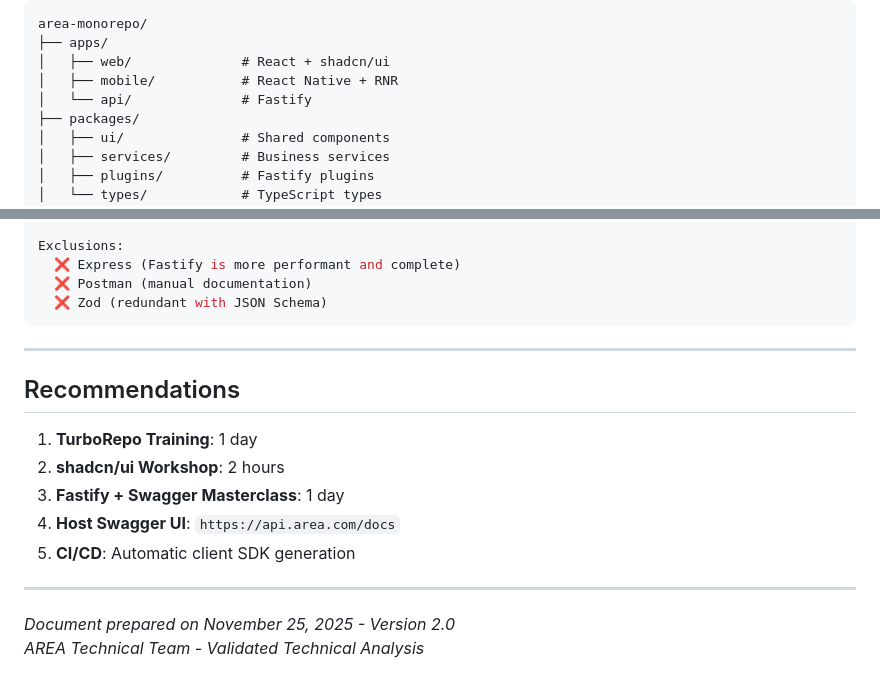
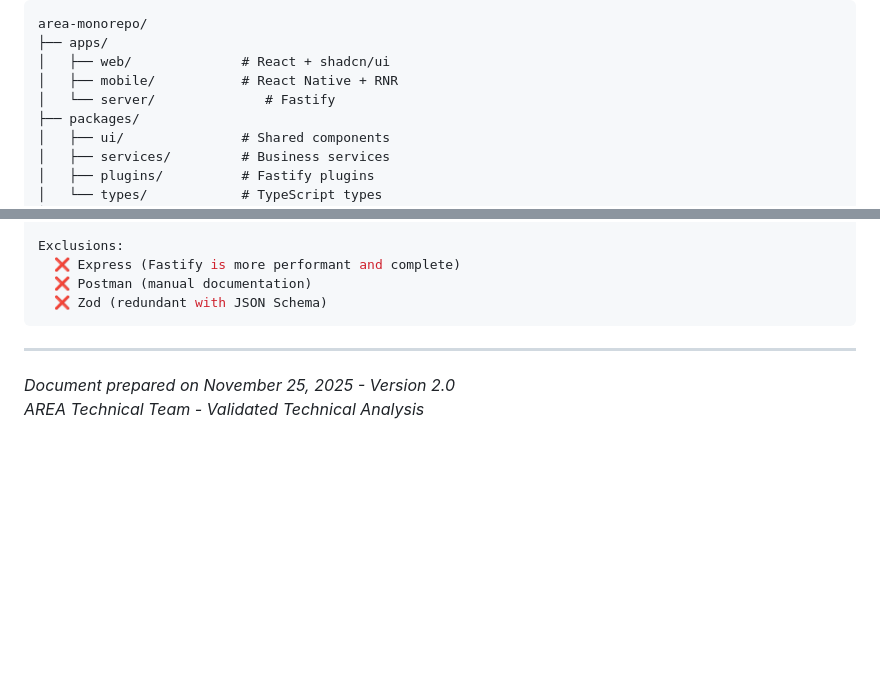
Before and after one commit to Matyslgr/AREA, a Markdown page: docs/BENCHMARK.md, 2 parts joined by grey strips. GitHub-like rendering; blank space fills up the shorter version.

Commit message:
feat(docs) : correct benchmark

```diff
--- a/docs/BENCHMARK.md
+++ b/docs/BENCHMARK.md
@@ -43,7 +43,7 @@ area-monorepo/
 ├── apps/
 │   ├── web/              # React + shadcn/ui
 │   ├── mobile/           # React Native + RNR
-│   └── api/              # Fastify
+│   └── server/              # Fastify
 ├── packages/
 │   ├── ui/               # Shared components
 │   ├── services/         # Business services
@@ -390,15 +390,5 @@ Exclusions:
 
 ---
 
-## Recommendations
-
-1. **TurboRepo Training**: 1 day
-2. **shadcn/ui Workshop**: 2 hours
-3. **Fastify + Swagger Masterclass**: 1 day
-4. **Host Swagger UI**: `https://api.area.com/docs`
-5. **CI/CD**: Automatic client SDK generation
-
----
-
 *Document prepared on November 25, 2025 - Version 2.0*
 *AREA Technical Team - Validated Technical Analysis*
```
